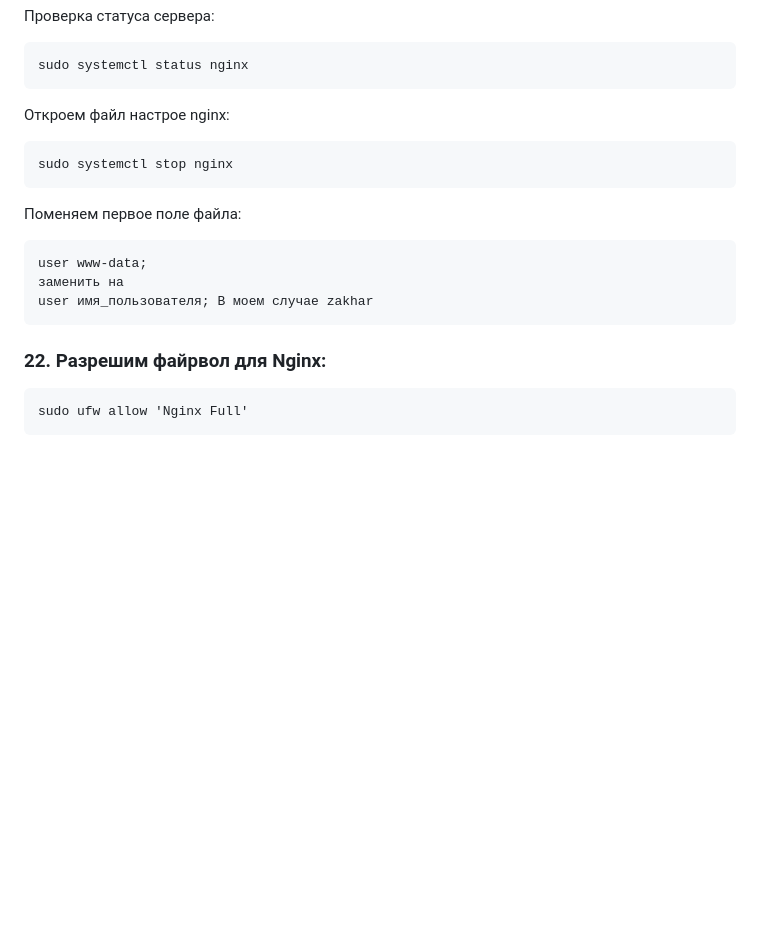
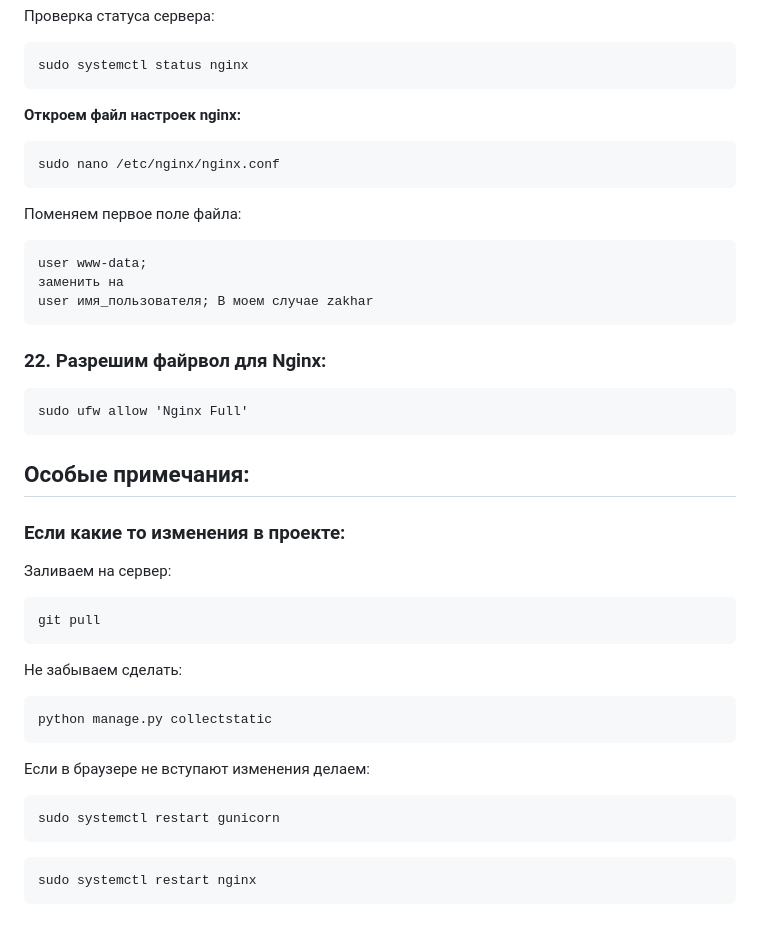
Before and after one commit to 123Batman123/Diplome_v_0, a Markdown page: README.md, the part around the change. Drawn GitHub-style; blank space fills up the shorter version.

Commit message:
Change README Особые примечания

````diff
--- a/README.md
+++ b/README.md
@@ -246,9 +246,9 @@ sudo systemctl start nginx
 ```
 sudo systemctl status nginx
 ```
-Откроем файл настрое nginx:
+**Откроем файл настроек nginx:**
 ```
-sudo systemctl stop nginx
+sudo nano /etc/nginx/nginx.conf
 ```
 Поменяем первое поле файла:
 ```
@@ -260,3 +260,22 @@ user имя_пользователя; В моем случае zakhar
 ```
 sudo ufw allow 'Nginx Full'
 ```
+
+
+## Особые примечания:
+### Если какие то изменения в проекте:
+Заливаем на сервер:
+```
+git pull
+```
+Не забываем сделать:
+```
+python manage.py collectstatic
+```
+Если в браузере не вступают изменения делаем:
+```
+sudo systemctl restart gunicorn
+```
+```
+sudo systemctl restart nginx
+```
````
